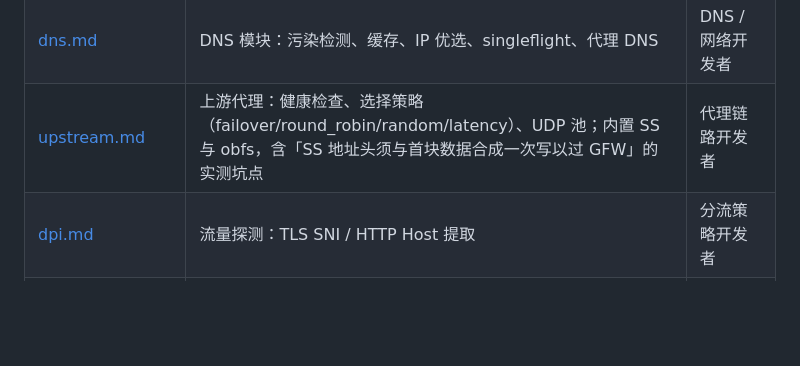
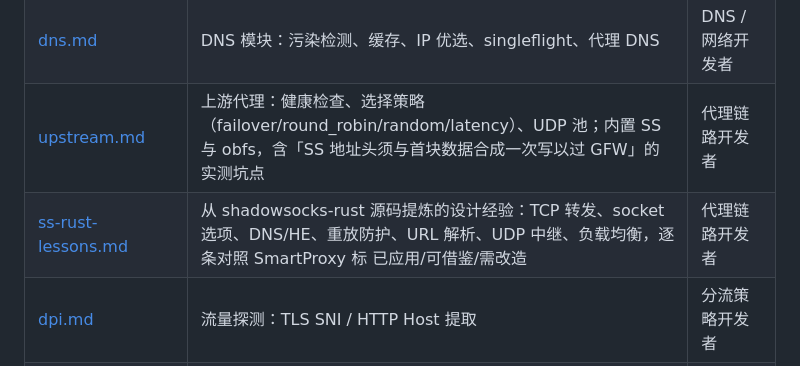
Before and after one commit to yiguihai11/SmartProxy, a Markdown page: docs/README.md, the part around the change. Rendered like a GitHub page; blank space fills up the shorter version.

```diff
--- a/docs/README.md
+++ b/docs/README.md
@@ -13,6 +13,7 @@ SOCKS5 Smart Router（下称"本工程"）是一个基于 Go 的智能分流路
 | [socks5.md](socks5.md) | SOCKS5 服务器：握手、CONNECT、UDP ASSOCIATE 协议实现 | 协议 / 服务端开发者 |
 | [dns.md](dns.md) | DNS 模块：污染检测、缓存、IP 优选、singleflight、代理 DNS | DNS / 网络开发者 |
 | [upstream.md](upstream.md) | 上游代理：健康检查、选择策略（failover/round_robin/random/latency）、UDP 池；内置 SS 与 obfs，含「SS 地址头须与首块数据合成一次写以过 GFW」的实测坑点 | 代理链路开发者 |
+| [ss-rust-lessons.md](ss-rust-lessons.md) | 从 shadowsocks-rust 源码提炼的设计经验：TCP 转发、socket 选项、DNS/HE、重放防护、URL 解析、UDP 中继、负载均衡，逐条对照 SmartProxy 标 已应用/可借鉴/需改造 | 代理链路开发者 |
 | [dpi.md](dpi.md) | 流量探测：TLS SNI / HTTP Host 提取 | 分流策略开发者 |
 | [relay.md](relay.md) | 双向转发：TCP splice 零拷贝、缓冲池、字节计数 | 转发 / 性能开发者 |
 | [hot-reload.md](hot-reload.md) | 热重载：config.json / acl.txt / chnroute.txt 的事件驱动 watcher | 运维、全部开发者 |
```
Also changed, not shown: docs/ss-rust-lessons.md (added, +219 -0 lines).
